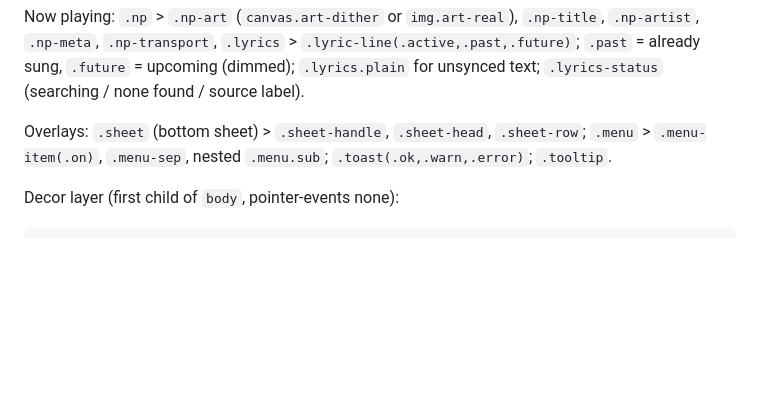
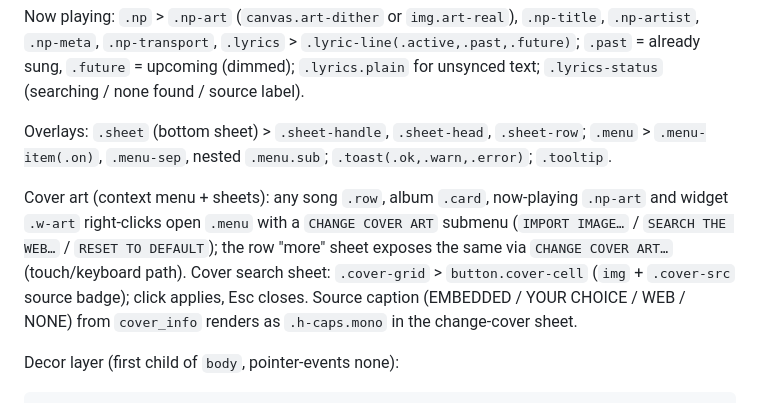
Before and after one commit to Trapston3/Halftone, a Markdown page: docs/UI_CONTRACT.md, the part around the change. GitHub-like rendering; blank space fills up the shorter version.

Commit message:
docs(ui-contract): cover art context menu + search sheet classes (task 10)
Co-Authored-By: Claude Opus 5.5 <noreply@anthropic.com>

````diff
--- a/docs/UI_CONTRACT.md
+++ b/docs/UI_CONTRACT.md
@@ -95,6 +95,16 @@ Overlays: `.sheet` (bottom sheet) > `.sheet-handle`, `.sheet-head`,
 `.sheet-row`; `.menu` > `.menu-item(.on)`, `.menu-sep`, nested `.menu.sub`;
 `.toast(.ok,.warn,.error)`; `.tooltip`.
 
+Cover art (context menu + sheets): any song `.row`, album `.card`,
+now-playing `.np-art` and widget `.w-art` right-clicks open `.menu`
+with a `CHANGE COVER ART` submenu (`IMPORT IMAGE…` / `SEARCH THE
+WEB…` / `RESET TO DEFAULT`); the row "more" sheet exposes the same
+via `CHANGE COVER ART…` (touch/keyboard path). Cover search sheet:
+`.cover-grid` > `button.cover-cell` (`img` + `.cover-src` source
+badge); click applies, Esc closes. Source caption (EMBEDDED / YOUR
+CHOICE / WEB / NONE) from `cover_info` renders as `.h-caps.mono` in
+the change-cover sheet.
+
 Decor layer (first child of `body`, pointer-events none):
 ```html
 <div class="fx-layer"><div class="fx-aurora"></div><div class="fx-bokeh"></div><canvas class="fx-ambient"></canvas></div>
````
